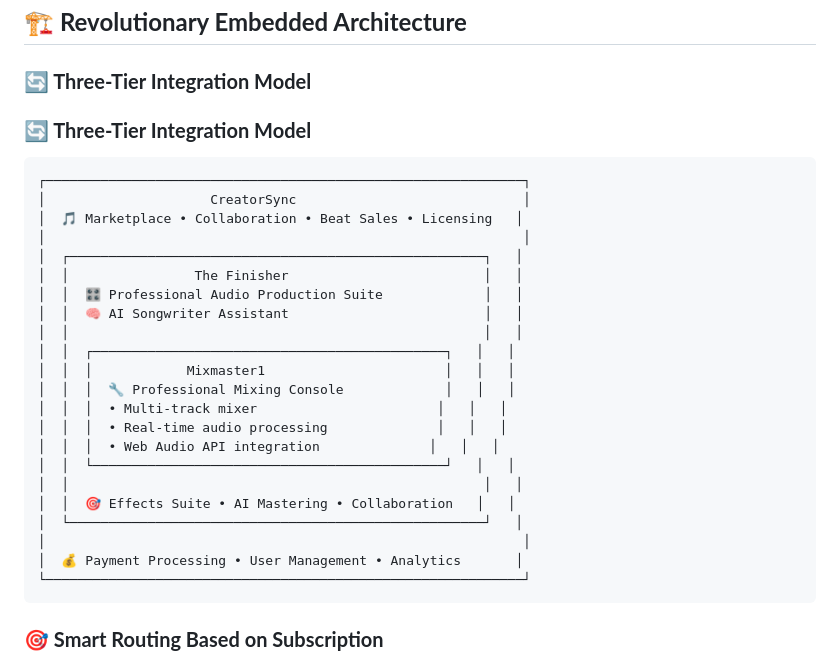
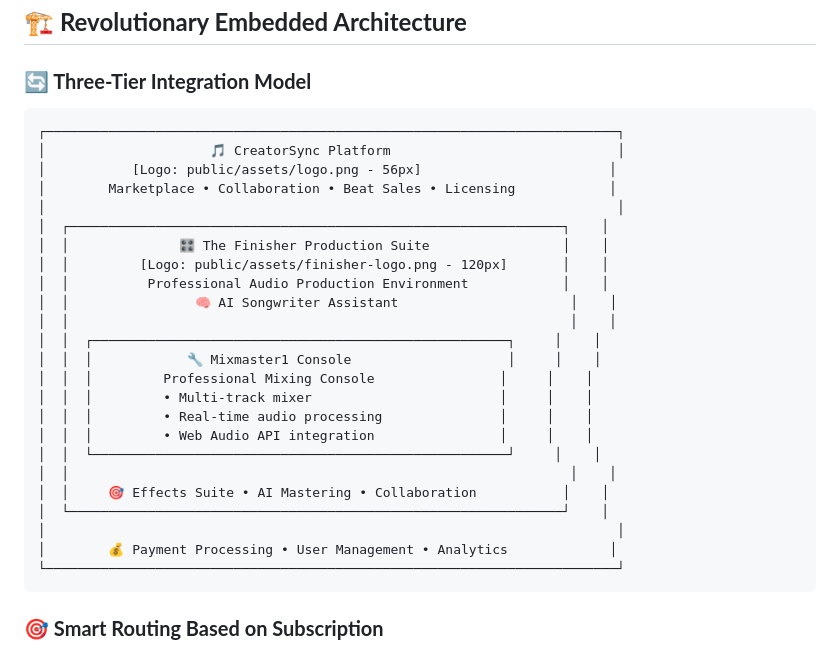
Before and after one commit to Debalent/CreatorSync, a Markdown page: README.md, the part around one of its changes. Rendered like a GitHub page.

Commit message:
Update README with CreatorSync and Finisher logos throughout documentation for enhanced brand visibility

````diff
--- a/README.md
+++ b/README.md
@@ -230,31 +230,31 @@ CreatorSync provides a **three-tier audio production ecosystem** where creativit
 
 ### **🔄 Three-Tier Integration Model**
 
-### **🔄 Three-Tier Integration Model**
-
 ```
-┌─────────────────────────────────────────────────────────────┐
-│                     CreatorSync                             │
-│  🎵 Marketplace • Collaboration • Beat Sales • Licensing   │
-│                                                             │
-│  ┌─────────────────────────────────────────────────────┐   │
-│  │                The Finisher                         │   │
-│  │  🎛️ Professional Audio Production Suite             │   │
-│  │  🧠 AI Songwriter Assistant                         │   │
-│  │                                                     │   │
-│  │  ┌─────────────────────────────────────────────┐   │   │
-│  │  │            Mixmaster1                       │   │   │
-│  │  │  🔧 Professional Mixing Console             │   │   │
-│  │  │  • Multi-track mixer                       │   │   │
-│  │  │  • Real-time audio processing              │   │   │
-│  │  │  • Web Audio API integration              │   │   │
-│  │  └─────────────────────────────────────────────┘   │   │
-│  │                                                     │   │
-│  │  🎯 Effects Suite • AI Mastering • Collaboration   │   │
-│  └─────────────────────────────────────────────────────┘   │
-│                                                             │
-│  💰 Payment Processing • User Management • Analytics       │
-└─────────────────────────────────────────────────────────────┘
+┌─────────────────────────────────────────────────────────────────────────┐
+│                     🎵 CreatorSync Platform                             │
+│           [Logo: public/assets/logo.png - 56px]                        │
+│        Marketplace • Collaboration • Beat Sales • Licensing            │
+│                                                                         │
+│  ┌───────────────────────────────────────────────────────────────┐    │
+│  │              🎛️ The Finisher Production Suite                 │    │
+│  │         [Logo: public/assets/finisher-logo.png - 120px]       │    │
+│  │          Professional Audio Production Environment            │    │
+│  │                🧠 AI Songwriter Assistant                      │    │
+│  │                                                                │    │
+│  │  ┌─────────────────────────────────────────────────────┐     │    │
+│  │  │            🔧 Mixmaster1 Console                    │     │    │
+│  │  │         Professional Mixing Console                │     │    │
+│  │  │         • Multi-track mixer                        │     │    │
+│  │  │         • Real-time audio processing               │     │    │
+│  │  │         • Web Audio API integration                │     │    │
+│  │  └─────────────────────────────────────────────────────┘     │    │
+│  │                                                                │    │
+│  │     🎯 Effects Suite • AI Mastering • Collaboration           │    │
+│  └───────────────────────────────────────────────────────────────┘    │
+│                                                                         │
+│        💰 Payment Processing • User Management • Analytics             │
+└─────────────────────────────────────────────────────────────────────────┘
 ```
 
 ### **🎯 Smart Routing Based on Subscription**
````
Also changed, not shown: other parts of README.md (+24 -24 lines).
